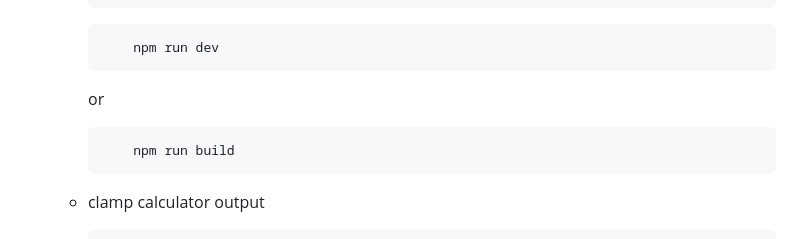
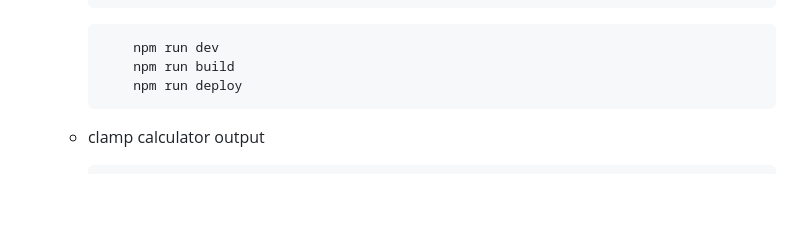
Before and after one commit to MiloosN5/FrontendMentor_OrderSummary_Challenge, a Markdown page: README.md, the part around the change. Rendered like a GitHub page; blank space fills up the shorter version.

````diff
--- a/README.md
+++ b/README.md
@@ -102,10 +102,8 @@ Note: After executing build script, Parcel generated urls with "/" that Github P
     ```
     ```
         npm run dev
-    ```
-    or
-    ```
         npm run build
+        npm run deploy
     ```
   * clamp calculator output
     ```scss
````
